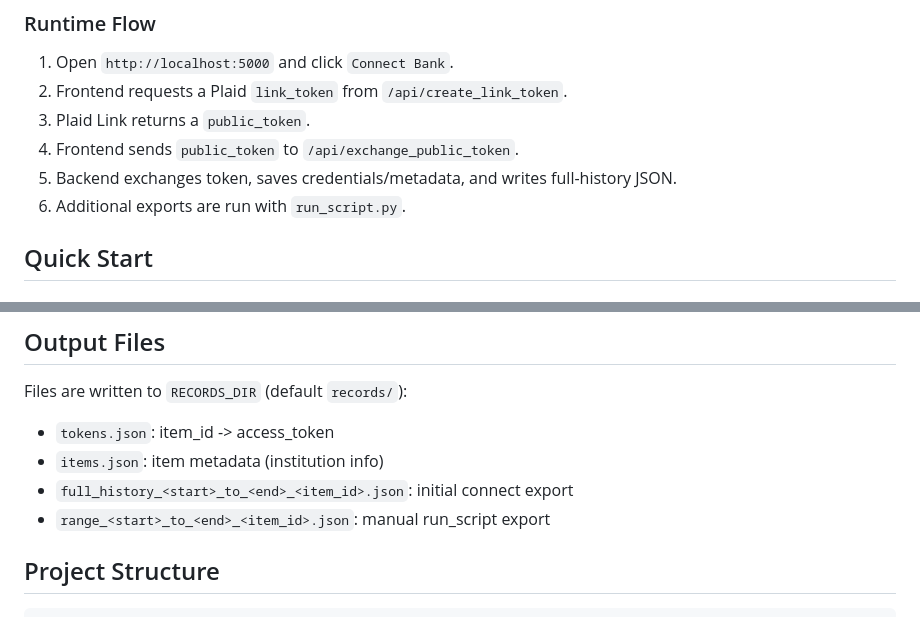
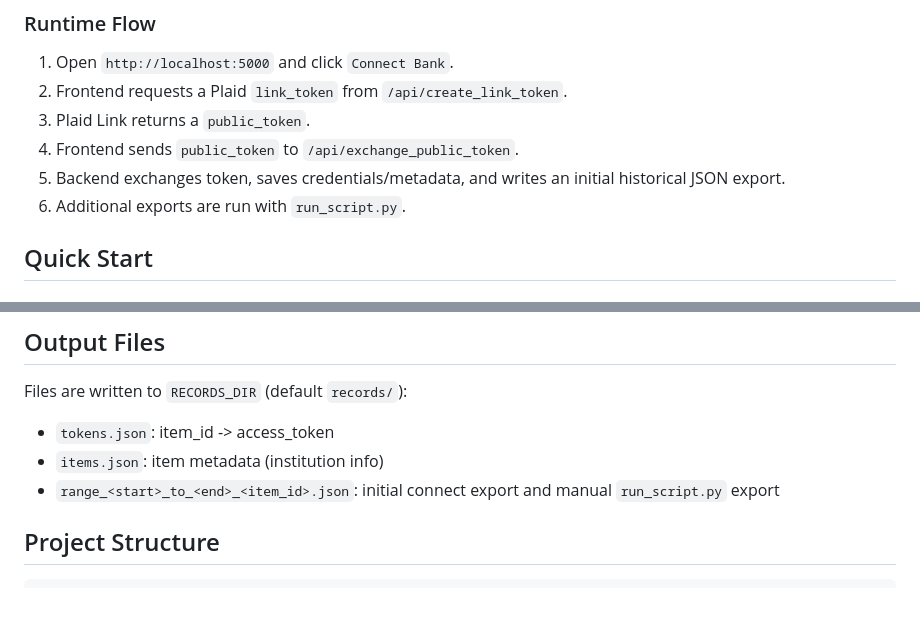
Before and after one commit to Ergonosis/Data-Aggregation-Unifying-Layer, a Markdown page: README.md, 2 parts joined by grey strips. GitHub-like rendering.

```diff
--- a/README.md
+++ b/README.md
@@ -42,7 +42,7 @@ Data is written to `RECORDS_DIR` (default: `records`).
 2. Frontend requests a Plaid `link_token` from `/api/create_link_token`.
 3. Plaid Link returns a `public_token`.
 4. Frontend sends `public_token` to `/api/exchange_public_token`.
-5. Backend exchanges token, saves credentials/metadata, and writes full-history JSON.
+5. Backend exchanges token, saves credentials/metadata, and writes an initial historical JSON export.
 6. Additional exports are run with `run_script.py`.
 
 ## Quick Start
@@ -117,8 +117,7 @@ Files are written to `RECORDS_DIR` (default `records/`):
 
 - `tokens.json`: item_id -> access_token
 - `items.json`: item metadata (institution info)
-- `full_history_<start>_to_<end>_<item_id>.json`: initial connect export
-- `range_<start>_to_<end>_<item_id>.json`: manual run_script export
+- `range_<start>_to_<end>_<item_id>.json`: initial connect export and manual `run_script.py` export
 
 ## Project Structure
 
```
